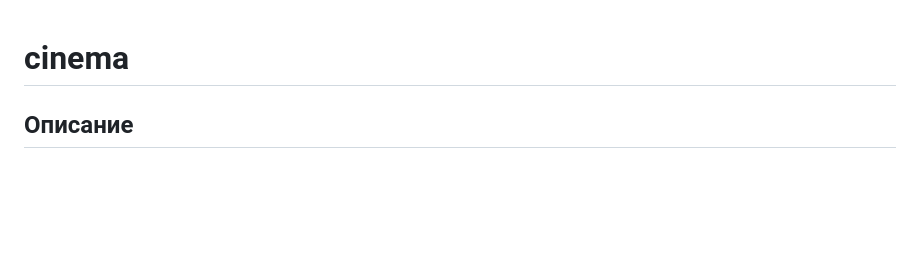
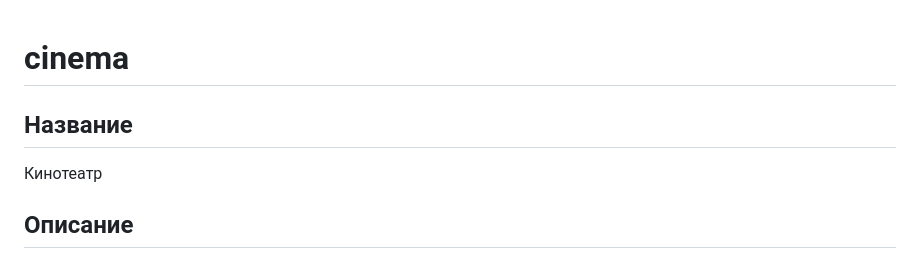
Before and after one commit to karinaa712/cinema, a Markdown page: README.md, the part around the change. GitHub-like rendering; blank space fills up the shorter version.

```diff
--- a/README.md
+++ b/README.md
@@ -1,4 +1,6 @@
 # cinema
+## Название
+Кинотеатр
 ## Описание
 1.	Вход в учетную запись (управляющий, пользователь)
 Управляющий может добавлять, редактировать сеансы, кинофильмы.  Пользователь может выбрать кинофильм и купить билет.
```
